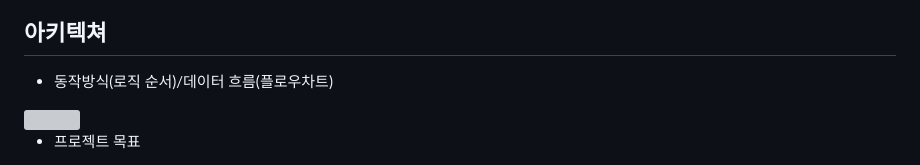
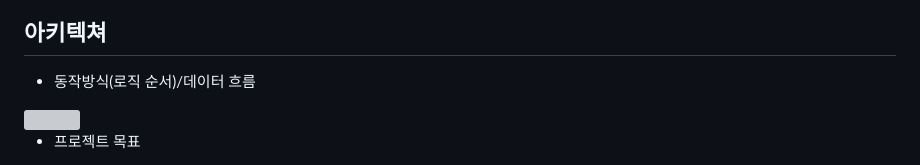
Before and after one commit to CarbonAra-CBA/ecoweb, a Markdown page: README.md, the part around the change. GitHub-like rendering; grey boxes are pictures that could not be loaded.

```diff
--- a/README.md
+++ b/README.md
@@ -90,7 +90,7 @@ $ python run.py
 <!-- https://img.shields.io/badge/:badgeContent -->
 
 
-- 동작방식(로직 순서)/데이터 흐름(플로우차트)
+- 동작방식(로직 순서)/데이터 흐름
 <img width="800" src="https://github.com/magatia3113/edit-eco/blob/main/%EC%95%84%ED%82%A4%ED%85%8D%EC%B2%98%20%ED%85%8C%EC%8A%A4%ED%8A%B8%EC%9D%B4%EB%AF%B8%EC%A7%80/%EC%95%84%ED%82%A4%ED%85%8D%EC%B3%90%EC%9D%B4%EB%AF%B8%EC%A7%80-%EA%B3%A0%EB%B3%91%EC%88%98.png?raw=true"/>
 <br>
 
```
